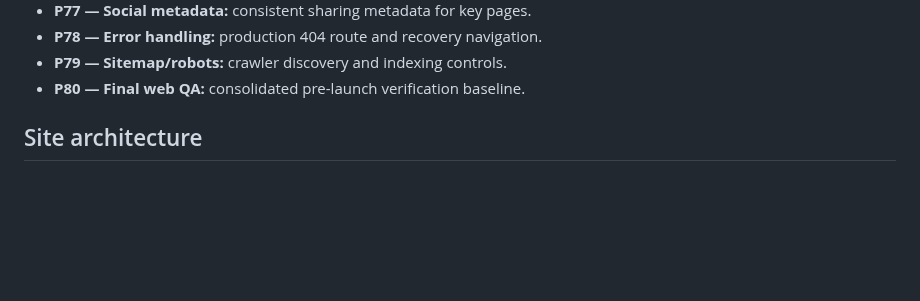
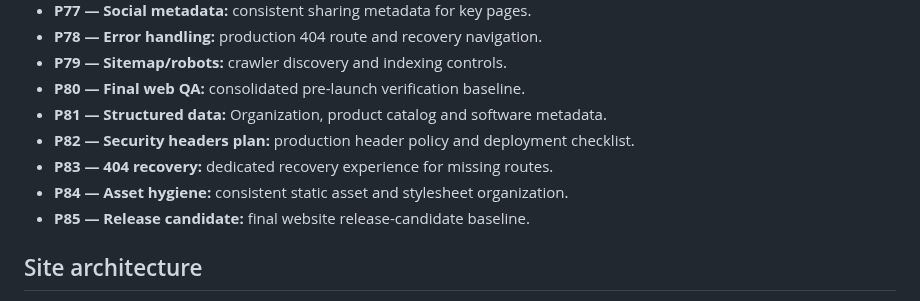
Before and after one commit to Asanda021/Ervira, a Markdown page: README.md, the part around the change. Rendered like a GitHub page; blank space fills up the shorter version.

Commit message:
P81-P85 — structured data and release candidate

```diff
--- a/README.md
+++ b/README.md
@@ -81,6 +81,11 @@ ERVIRA is the parent brand for a family of professional engineering software pro
 - **P78 — Error handling:** production 404 route and recovery navigation.
 - **P79 — Sitemap/robots:** crawler discovery and indexing controls.
 - **P80 — Final web QA:** consolidated pre-launch verification baseline.
+- **P81 — Structured data:** Organization, product catalog and software metadata.
+- **P82 — Security headers plan:** production header policy and deployment checklist.
+- **P83 — 404 recovery:** dedicated recovery experience for missing routes.
+- **P84 — Asset hygiene:** consistent static asset and stylesheet organization.
+- **P85 — Release candidate:** final website release-candidate baseline.
 
 ## Site architecture
 - Home / product-led landing
```
